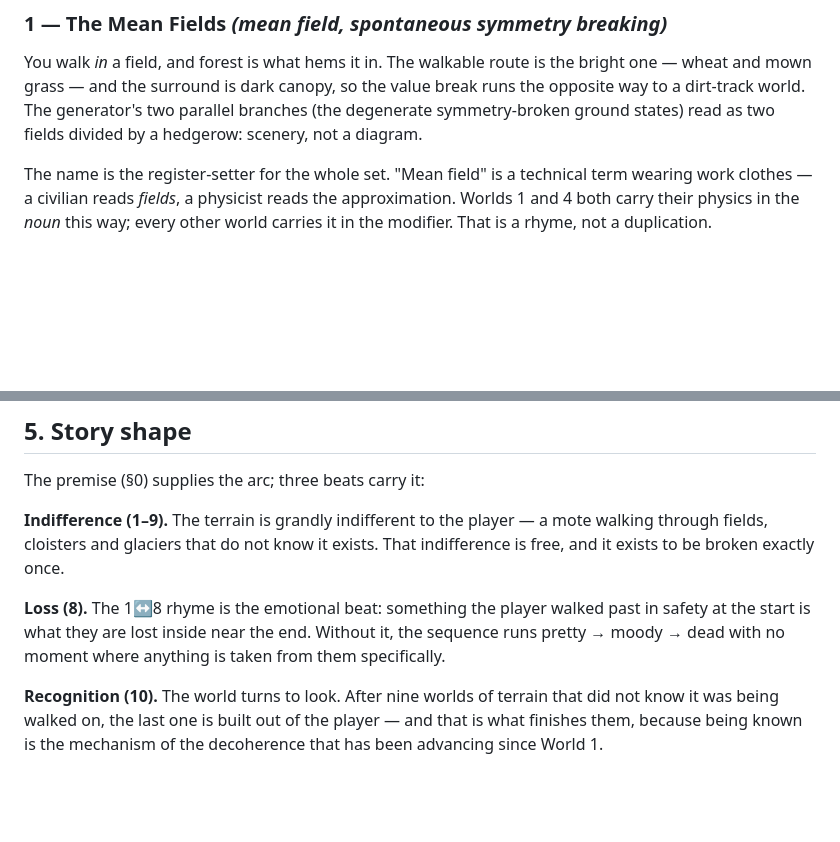
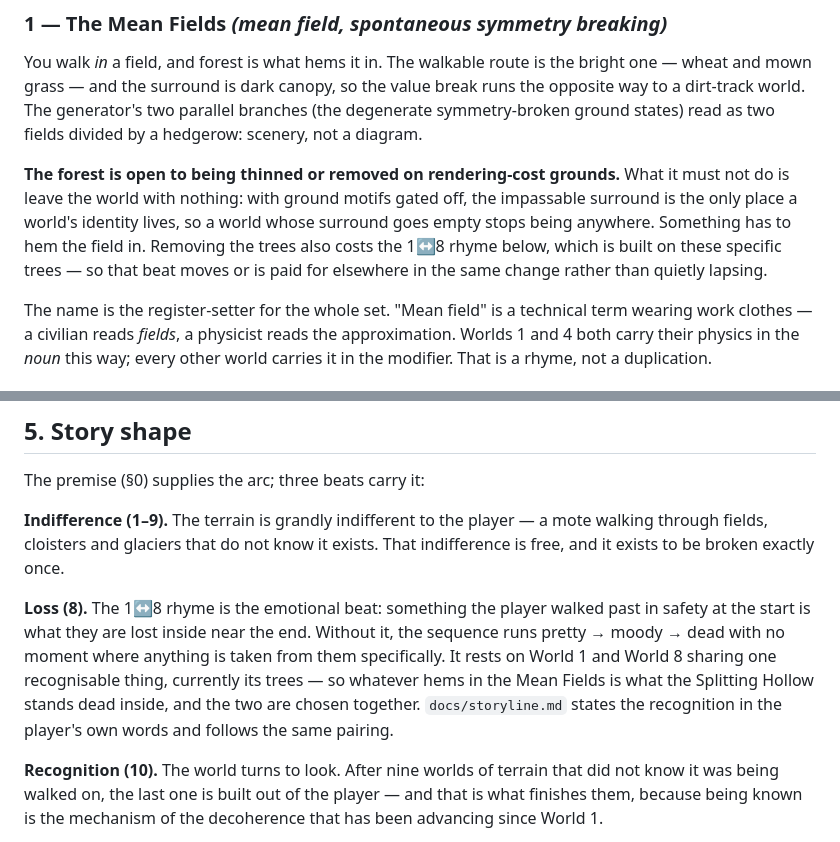
Before and after one commit to joselado/world_of_quantum_materials, a Markdown page: dev_notes/WORLDS.md, 2 parts joined by grey strips. Drawn GitHub-style; blank space fills up the shorter version.

Commit message:
Let World 1's forest be thinned or removed, and pin what it carries
The Mean Fields' canopy is open to being cut on rendering-cost grounds.
Two things constrain what replaces it: with ground motifs gated off the
impassable surround is the only place a world's identity lives, so an
empty surround stops being anywhere; and the 1<->8 rhyme is built on
these specific trees, World 8's surround being World 1's trees dead.

State the coupling where the beat is described, so whatever hems in the
Mean Fields and whatever the Splitting Hollow stands dead inside are
chosen together rather than drifting apart.

Co-Authored-By: Claude Opus 5 <noreply@anthropic.com>

```diff
--- a/dev_notes/WORLDS.md
+++ b/dev_notes/WORLDS.md
@@ -164,6 +164,14 @@ bright one — wheat and mown grass — and the surround is dark canopy, so the
 value break runs the opposite way to a dirt-track world. The generator's two
 parallel branches (the degenerate symmetry-broken ground states) read as two
 fields divided by a hedgerow: scenery, not a diagram.
+
+**The forest is open to being thinned or removed on rendering-cost grounds.**
+What it must not do is leave the world with nothing: with ground motifs gated
+off, the impassable surround is the only place a world's identity lives, so a
+world whose surround goes empty stops being anywhere. Something has to hem the
+field in. Removing the trees also costs the 1↔8 rhyme below, which is built on
+these specific trees — so that beat moves or is paid for elsewhere in the same
+change rather than quietly lapsing.
 
 The name is the register-setter for the whole set. "Mean field" is a technical
 term wearing work clothes — a civilian reads *fields*, a physicist reads the
@@ -770,7 +778,11 @@ That indifference is free, and it exists to be broken exactly once.
 **Loss (8).** The 1↔8 rhyme is the emotional beat: something the player walked
 past in safety at the start is what they are lost inside near the end. Without
 it, the sequence runs pretty → moody → dead with no moment where anything is
-taken from them specifically.
+taken from them specifically. It rests on World 1 and World 8 sharing one
+recognisable thing, currently its trees — so whatever hems in the Mean Fields
+is what the Splitting Hollow stands dead inside, and the two are chosen
+together. `docs/storyline.md` states the recognition in the player's own words
+and follows the same pairing.
 
 **Recognition (10).** The world turns to look. After nine worlds of terrain that
 did not know it was being walked on, the last one is built out of the player —
```
